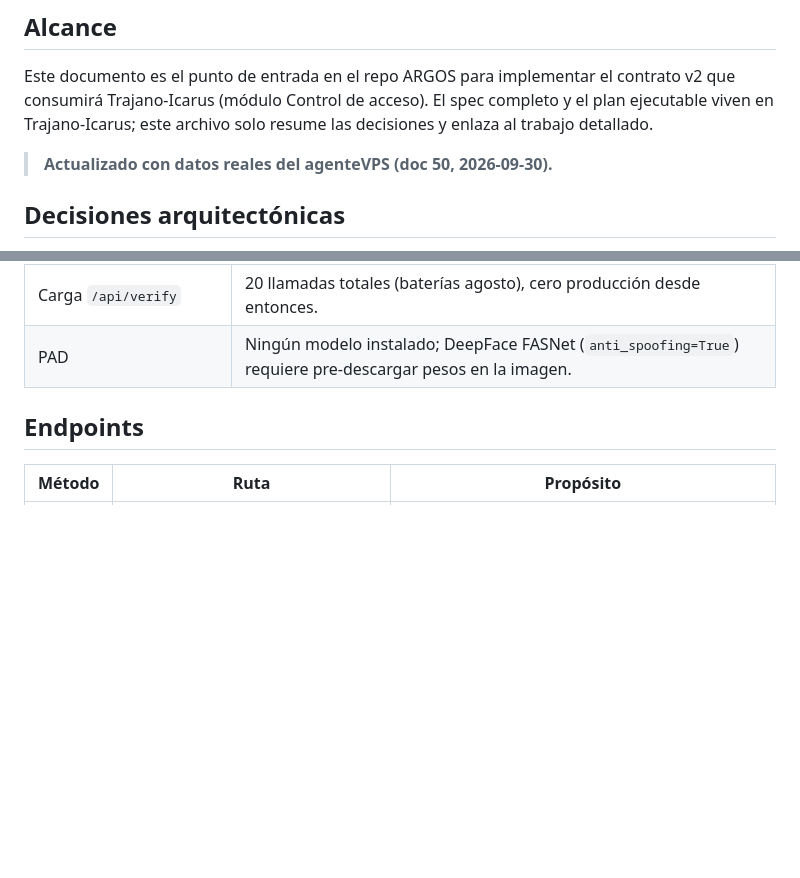
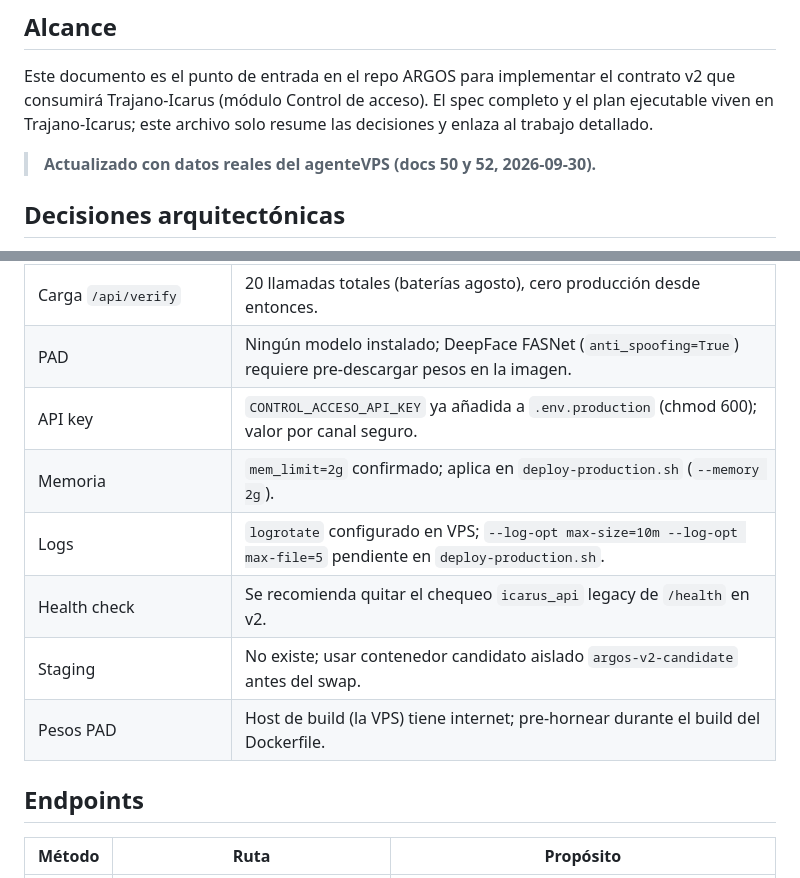
Before and after one commit to luicahleo/argos, a Markdown page: docs/control-acceso-v2.md, 2 parts joined by grey strips. GitHub-like rendering; blank space fills up the shorter version.

Commit message:
docs(control-acceso): actualiza punto de entrada con respuesta 52 del VPS

```diff
--- a/docs/control-acceso-v2.md
+++ b/docs/control-acceso-v2.md
@@ -12,7 +12,7 @@ contrato v2 que consumirá Trajano-Icarus (módulo Control de acceso). El spec
 completo y el plan ejecutable viven en Trajano-Icarus; este archivo solo resume
 las decisiones y enlaza al trabajo detallado.
 
-> **Actualizado con datos reales del agenteVPS (doc 50, 2026-09-30).**
+> **Actualizado con datos reales del agenteVPS (docs 50 y 52, 2026-09-30).**
 
 ## Decisiones arquitectónicas
 
@@ -39,6 +39,12 @@ las decisiones y enlaza al trabajo detallado.
 | Red | `trajano-shared-network`; puerto 5000 no publicado. |
 | Carga `/api/verify` | 20 llamadas totales (baterías agosto), cero producción desde entonces. |
 | PAD | Ningún modelo instalado; DeepFace FASNet (`anti_spoofing=True`) requiere pre-descargar pesos en la imagen. |
+| API key | `CONTROL_ACCESO_API_KEY` ya añadida a `.env.production` (chmod 600); valor por canal seguro. |
+| Memoria | `mem_limit=2g` confirmado; aplica en `deploy-production.sh` (`--memory 2g`). |
+| Logs | `logrotate` configurado en VPS; `--log-opt max-size=10m --log-opt max-file=5` pendiente en `deploy-production.sh`. |
+| Health check | Se recomienda quitar el chequeo `icarus_api` legacy de `/health` en v2. |
+| Staging | No existe; usar contenedor candidato aislado `argos-v2-candidate` antes del swap. |
+| Pesos PAD | Host de build (la VPS) tiene internet; pre-hornear durante el build del Dockerfile. |
 
 ## Endpoints
 
```
